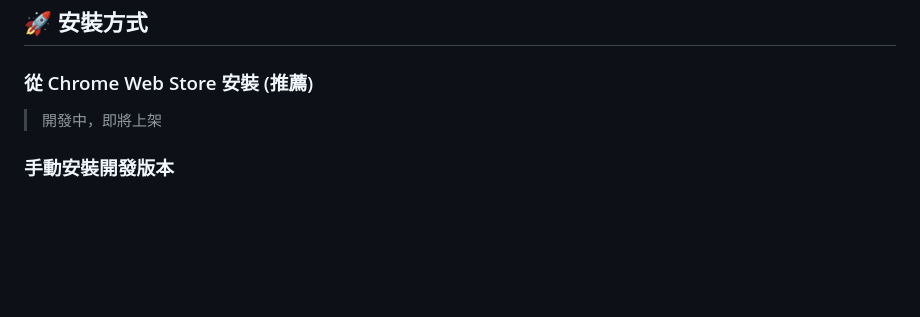
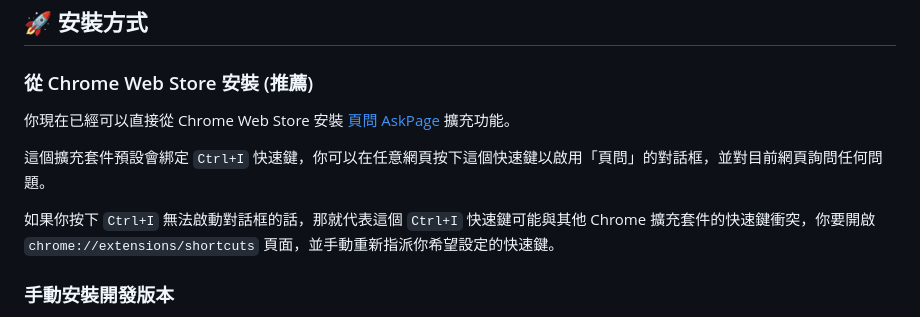
Before and after one commit to doggy8088/ask-page-extension, a Markdown page: README.md, the part around the change. Drawn GitHub-style; blank space fills up the shorter version.

Commit message:
chore: 補充從 Chrome Web Store 安裝說明

```diff
--- a/README.md
+++ b/README.md
@@ -17,7 +17,11 @@
 
 ### 從 Chrome Web Store 安裝 (推薦)
 
-> 開發中，即將上架
+你現在已經可以直接從 Chrome Web Store 安裝 [頁問 AskPage](https://chromewebstore.google.com/detail/lehmnfefdojedijepclonkbajnjonnji) 擴充功能。
+
+這個擴充套件預設會綁定 `Ctrl+I` 快速鍵，你可以在任意網頁按下這個快速鍵以啟用「頁問」的對話框，並對目前網頁詢問任何問題。
+
+如果你按下 `Ctrl+I` 無法啟動對話框的話，那就代表這個 `Ctrl+I` 快速鍵可能與其他 Chrome 擴充套件的快速鍵衝突，你要開啟 `chrome://extensions/shortcuts` 頁面，並手動重新指派你希望設定的快速鍵。
 
 ### 手動安裝開發版本
 
```
